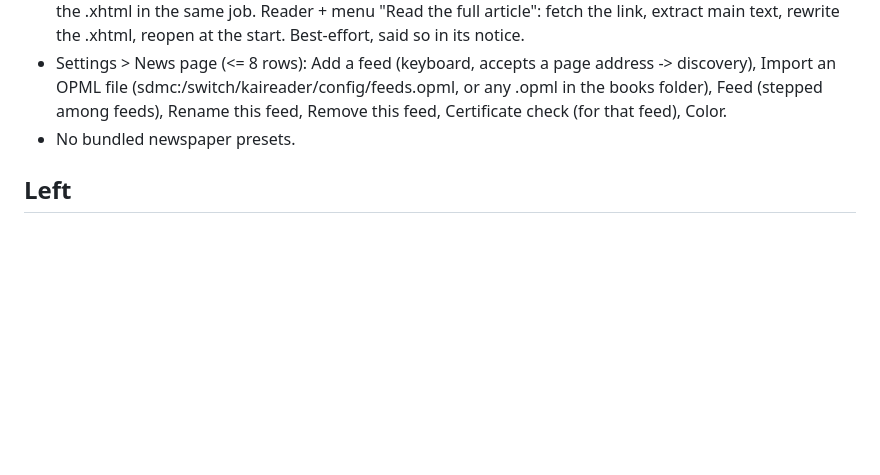
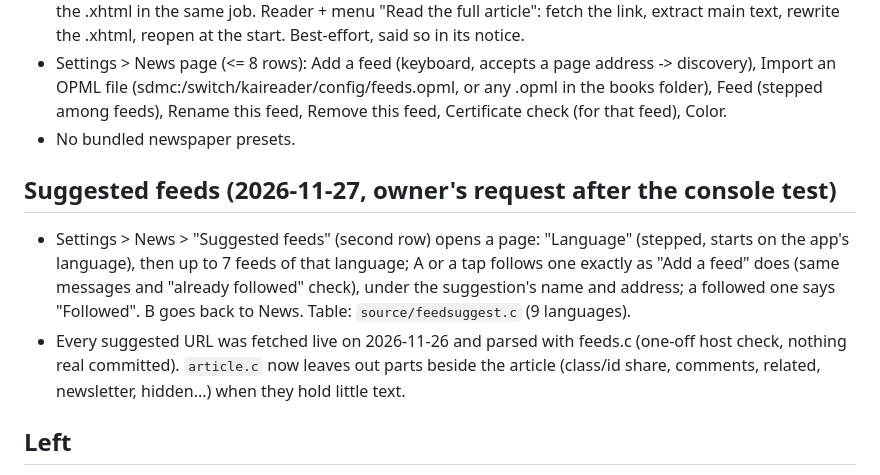
Before and after one commit to mizuiroame/kaireader, a Markdown page: FEEDS-STATUS.md, the part around the change. Rendered like a GitHub page; blank space fills up the shorter version.

Commit message:
docs: news: suggested feeds, full-article limits; status
Co-Authored-By: Claude Opus 5.5 <noreply@anthropic.com>

```diff
--- a/FEEDS-STATUS.md
+++ b/FEEDS-STATUS.md
@@ -57,6 +57,16 @@ Branch `feat/feeds`, worktree `D:\ns2homebrew\kaireader-feeds`, from main at 2b0
   Color.
 - No bundled newspaper presets.
 
+## Suggested feeds (2026-11-27, owner's request after the console test)
+
+- Settings > News > "Suggested feeds" (second row) opens a page: "Language" (stepped, starts on the
+  app's language), then up to 7 feeds of that language; A or a tap follows one exactly as "Add a feed"
+  does (same messages and "already followed" check), under the suggestion's name and address; a
+  followed one says "Followed". B goes back to News. Table: `source/feedsuggest.c` (9 languages).
+- Every suggested URL was fetched live on 2026-11-26 and parsed with feeds.c (one-off host check, nothing
+  real committed). `article.c` now leaves out parts beside the article (class/id share, comments,
+  related, newsletter, hidden...) when they hold little text.
+
 ## Left
 
 - Console test by the owner, with `KaiReader-news-test.nro` ("KaiReader News test", built from this
```
Also changed, not shown: docs/features.md (+10 -3 lines), docs/screenshots/settings-news.png.
